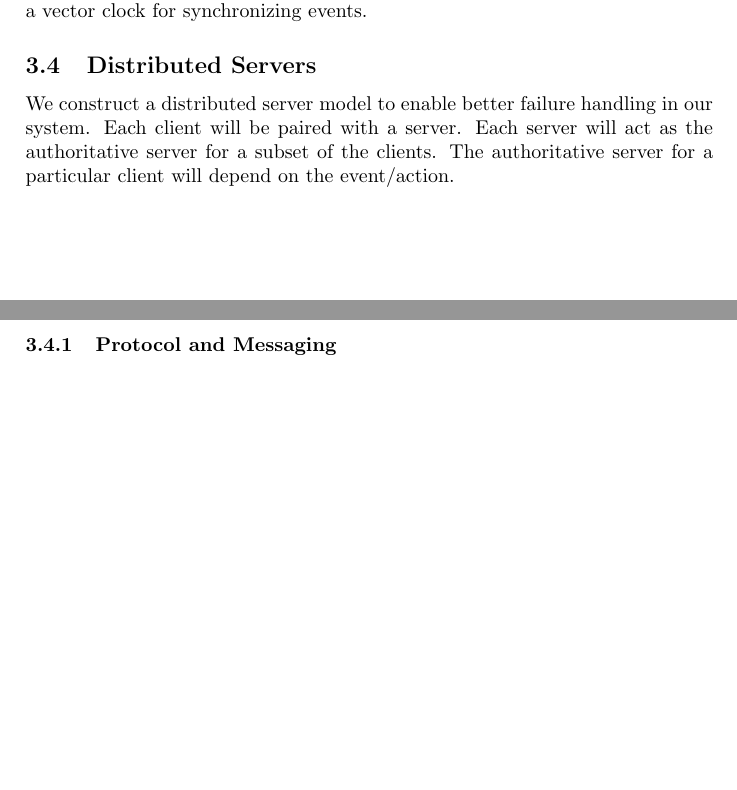
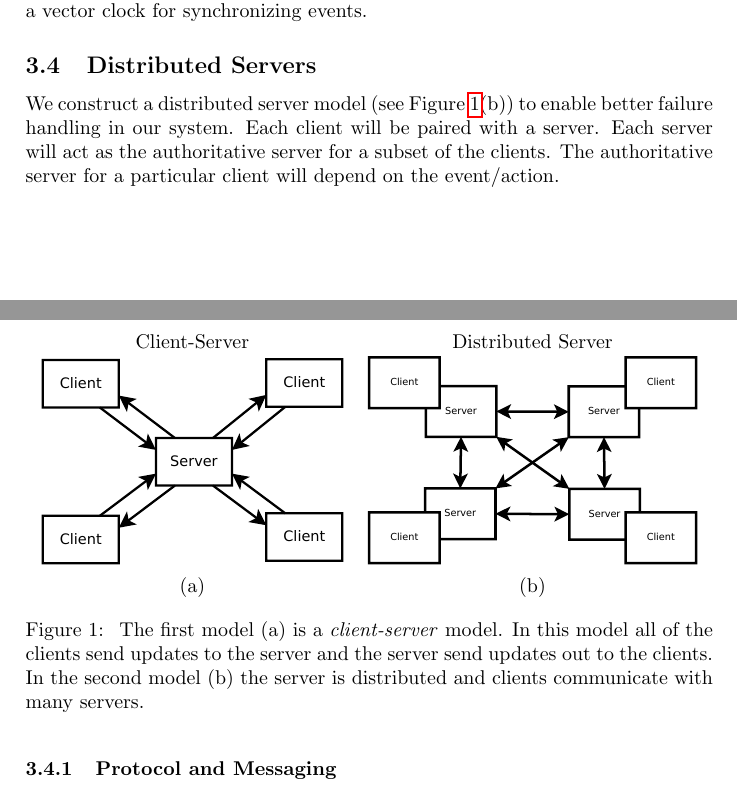
Before and after one commit to Neo-X/DistributedSystems, a LaTeX document (proposal/tex/project.tex, which reads proposal/tex/project_Framework.tex): two parts of pages 2 and 3 of 3 before the commit and two parts of pages 2 and 3 of 4 after it, joined at a grey line, cut so that both start at the same text, the shorter picture padded with empty space. Compiled offline with pdfLaTeX.

Commit message:
Adding figure

```diff
--- a/proposal/tex/project_Framework.tex
+++ b/proposal/tex/project_Framework.tex
@@ -38,7 +38,19 @@
 \subsection{Distributed Servers}
 \label{subsec:distributed-servers}
 
-	We construct a distributed server model to enable better failure handling in our system. Each client will be paired with a server. Each server will act as the authoritative server for a subset of the clients. The authoritative server for a particular client will depend on the event/action.
+	We construct a distributed server model (see Figure~\ref{figure:server-models}(b)) to enable better failure handling in our system. Each client will be paired with a server. Each server will act as the authoritative server for a subset of the clients. The authoritative server for a particular client will depend on the event/action.
+
+	\begin{figure}[ht]
+	\centering
+	\begin{tabular}{c c}
+		Client-Server & Distributed Server \\
+		\includegraphics[width=0.44\linewidth]{../images/client-server-model-crop.pdf} &
+		\includegraphics[width=0.48\linewidth]{../images/client-distributed-server-model-crop.pdf} \\
+		(a) & (b)
+	\end{tabular}
+
+	\caption{\label{figure:server-models} The first model (a) is a \clientServer model. In this model all of the clients send updates to the server and the server send updates out to the clients. In the second model (b) the server is distributed and clients communicate with many servers.}
+	\end{figure}
 
 	\subsubsection{Protocol and Messaging}
 
```
